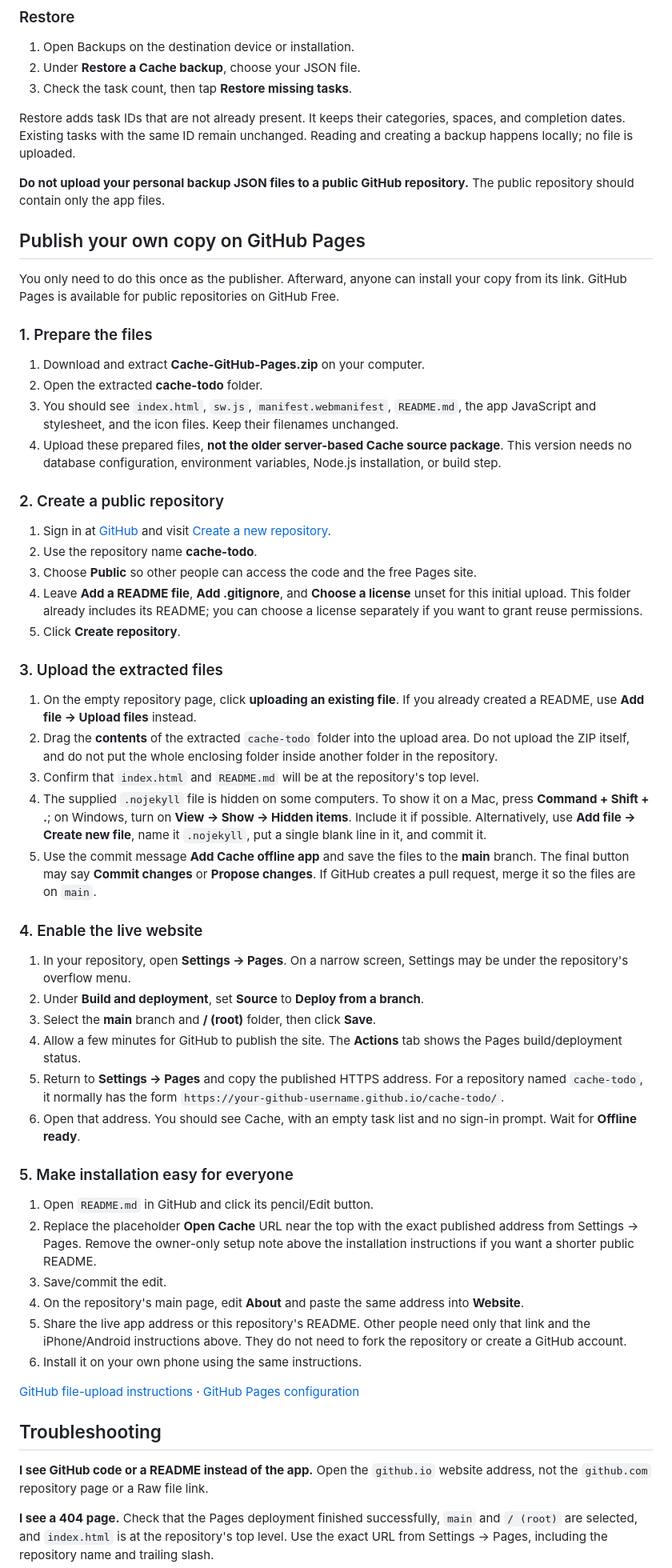
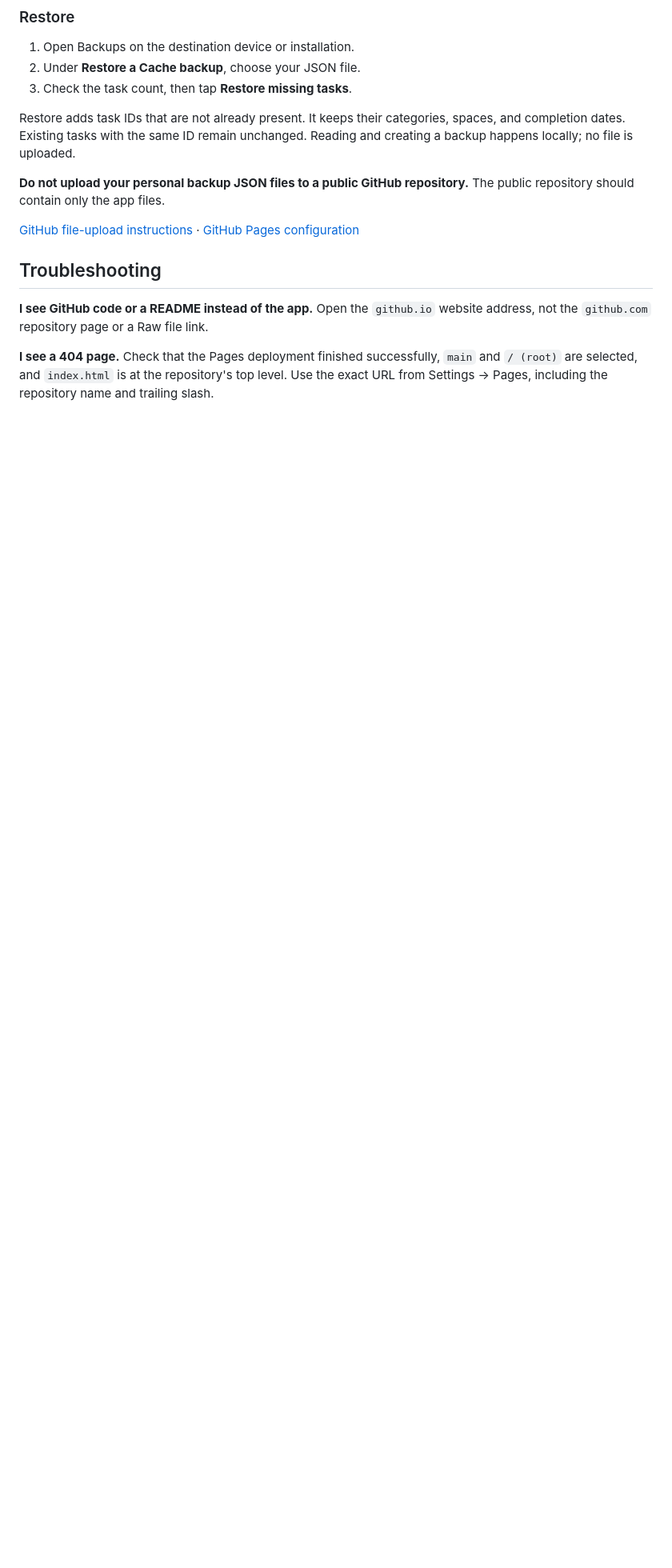
Before and after one commit to atmanainapure/cache-to-do-app, a Markdown page: README.md, the part around one of its changes. Shown at 80% size. GitHub-like rendering; blank space fills up the shorter version.

Commit message:
Remove GitHub Pages publishing instructions
Removed instructions for publishing on GitHub Pages and troubleshooting details.

```diff
--- a/README.md
+++ b/README.md
@@ -74,50 +74,7 @@ Restore adds task IDs that are not already present. It keeps their categories, s
 
 **Do not upload your personal backup JSON files to a public GitHub repository.** The public repository should contain only the app files.
 
-## Publish your own copy on GitHub Pages
 
-You only need to do this once as the publisher. Afterward, anyone can install your copy from its link. GitHub Pages is available for public repositories on GitHub Free.
-
-### 1. Prepare the files
-
-1. Download and extract **Cache-GitHub-Pages.zip** on your computer.
-2. Open the extracted **cache-todo** folder.
-3. You should see `index.html`, `sw.js`, `manifest.webmanifest`, `README.md`, the app JavaScript and stylesheet, and the icon files. Keep their filenames unchanged.
-4. Upload these prepared files, **not the older server-based Cache source package**. This version needs no database configuration, environment variables, Node.js installation, or build step.
-
-### 2. Create a public repository
-
-1. Sign in at [GitHub](https://github.com) and visit [Create a new repository](https://github.com/new).
-2. Use the repository name **cache-todo**.
-3. Choose **Public** so other people can access the code and the free Pages site.
-4. Leave **Add a README file**, **Add .gitignore**, and **Choose a license** unset for this initial upload. This folder already includes its README; you can choose a license separately if you want to grant reuse permissions.
-5. Click **Create repository**.
-
-### 3. Upload the extracted files
-
-1. On the empty repository page, click **uploading an existing file**. If you already created a README, use **Add file → Upload files** instead.
-2. Drag the **contents** of the extracted `cache-todo` folder into the upload area. Do not upload the ZIP itself, and do not put the whole enclosing folder inside another folder in the repository.
-3. Confirm that `index.html` and `README.md` will be at the repository's top level.
-4. The supplied `.nojekyll` file is hidden on some computers. To show it on a Mac, press **Command + Shift + .**; on Windows, turn on **View → Show → Hidden items**. Include it if possible. Alternatively, use **Add file → Create new file**, name it `.nojekyll`, put a single blank line in it, and commit it.
-5. Use the commit message **Add Cache offline app** and save the files to the **main** branch. The final button may say **Commit changes** or **Propose changes**. If GitHub creates a pull request, merge it so the files are on `main`.
-
-### 4. Enable the live website
-
-1. In your repository, open **Settings → Pages**. On a narrow screen, Settings may be under the repository's overflow menu.
-2. Under **Build and deployment**, set **Source** to **Deploy from a branch**.
-3. Select the **main** branch and **/ (root)** folder, then click **Save**.
-4. Allow a few minutes for GitHub to publish the site. The **Actions** tab shows the Pages build/deployment status.
-5. Return to **Settings → Pages** and copy the published HTTPS address. For a repository named `cache-todo`, it normally has the form `https://your-github-username.github.io/cache-todo/`.
-6. Open that address. You should see Cache, with an empty task list and no sign-in prompt. Wait for **Offline ready**.
-
-### 5. Make installation easy for everyone
-
-1. Open `README.md` in GitHub and click its pencil/Edit button.
-2. Replace the placeholder **Open Cache** URL near the top with the exact published address from Settings → Pages. Remove the owner-only setup note above the installation instructions if you want a shorter public README.
-3. Save/commit the edit.
-4. On the repository's main page, edit **About** and paste the same address into **Website**.
-5. Share the live app address or this repository's README. Other people need only that link and the iPhone/Android instructions above. They do not need to fork the repository or create a GitHub account.
-6. Install it on your own phone using the same instructions.
 
 [GitHub file-upload instructions](https://docs.github.com/en/repositories/working-with-files/managing-files/adding-a-file-to-a-repository) · [GitHub Pages configuration](https://docs.github.com/en/pages/getting-started-with-github-pages/configuring-a-publishing-source-for-your-github-pages-site)
 
```
Also changed, not shown: other parts of README.md (+0 -8 lines).
